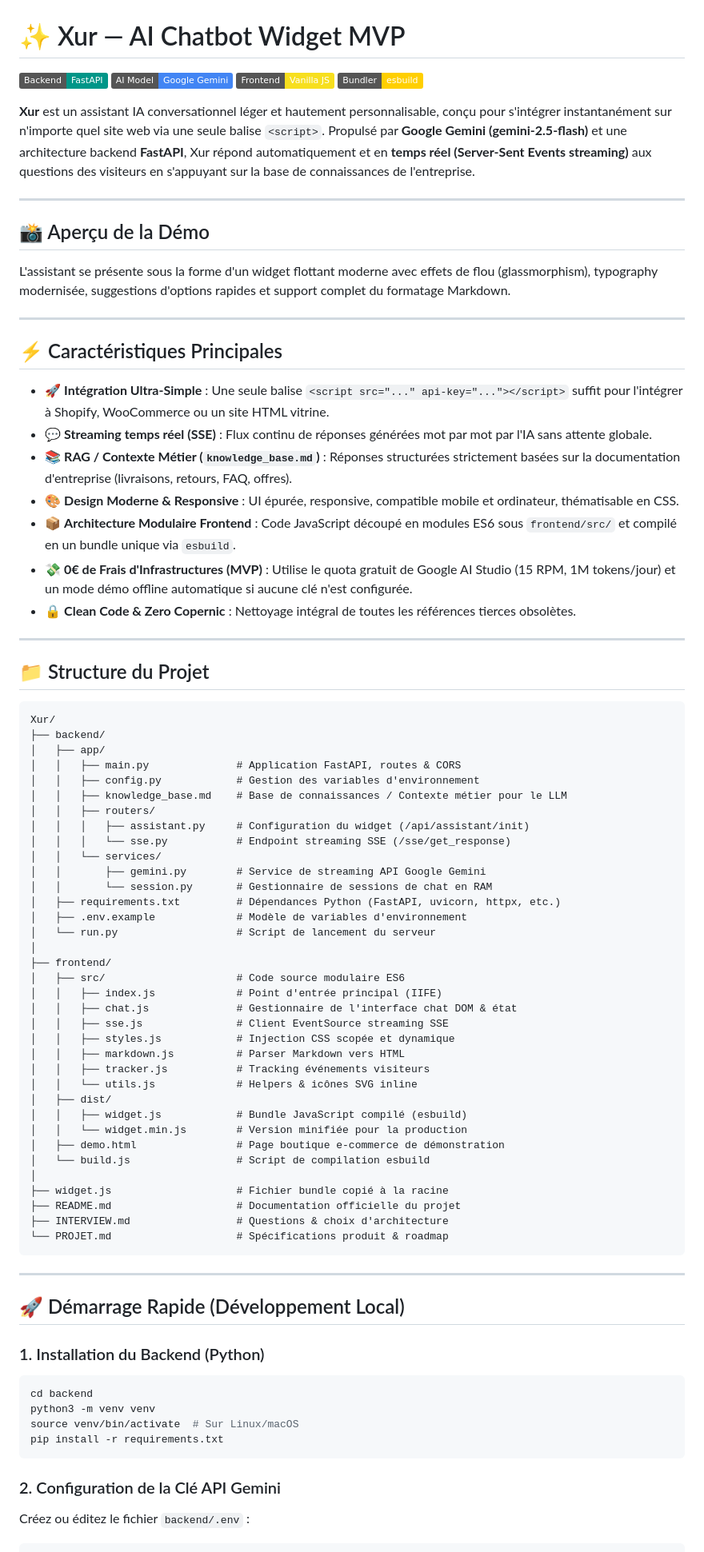
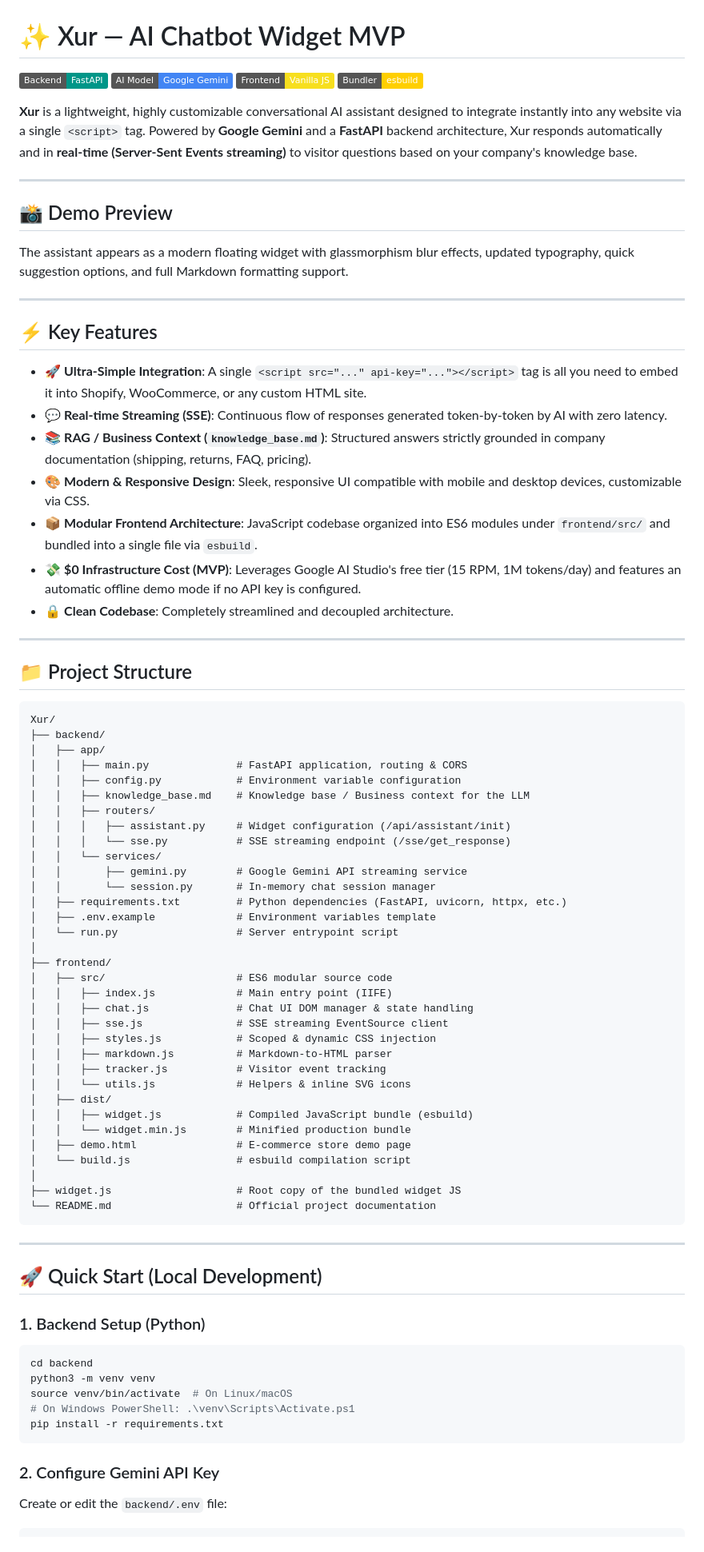
Before and after one commit to yacine20005/Xur, a Markdown page: README.md, the part around one of its changes. Shown at 80% size. Rendered like a GitHub page; badges without logos.

Commit message:
docs: translate README to English

````diff
--- a/README.md
+++ b/README.md
@@ -6,83 +6,82 @@
 [![esbuild](https://img.shields.io/badge/Bundler-esbuild-FFCF00.svg?style=flat&logo=esbuild)](https://esbuild.github.io/)
 
-**Xur** est un assistant IA conversationnel léger et hautement personnalisable, conçu pour s'intégrer instantanément sur n'importe quel site web via une seule balise `<script>`.
-Propulsé par **Google Gemini (gemini-2.5-flash)** et une architecture backend **FastAPI**, Xur répond automatiquement et en **temps réel (Server-Sent Events streaming)** aux questions des visiteurs en s'appuyant sur la base de connaissances de l'entreprise.
+**Xur** is a lightweight, highly customizable conversational AI assistant designed to integrate instantly into any website via a single `<script>` tag.
+Powered by **Google Gemini** and a **FastAPI** backend architecture, Xur responds automatically and in **real-time (Server-Sent Events streaming)** to visitor questions based on your company's knowledge base.
 
 ---
 
-## 📸 Aperçu de la Démo
+## 📸 Demo Preview
 
-L'assistant se présente sous la forme d'un widget flottant moderne avec effets de flou (glassmorphism), typography modernisée, suggestions d'options rapides et support complet du formatage Markdown.
+The assistant appears as a modern floating widget with glassmorphism blur effects, updated typography, quick suggestion options, and full Markdown formatting support.
 
 ---
 
-## ⚡ Caractéristiques Principales
+## ⚡ Key Features
 
-- 🚀 **Intégration Ultra-Simple** : Une seule balise `<script src="..." api-key="..."></script>` suffit pour l'intégrer à Shopify, WooCommerce ou un site HTML vitrine.
-- 💬 **Streaming temps réel (SSE)** : Flux continu de réponses générées mot par mot par l'IA sans attente globale.
-- 📚 **RAG / Contexte Métier (`knowledge_base.md`)** : Réponses structurées strictement basées sur la documentation d'entreprise (livraisons, retours, FAQ, offres).
-- 🎨 **Design Moderne & Responsive** : UI épurée, responsive, compatible mobile et ordinateur, thématisable en CSS.
-- 📦 **Architecture Modulaire Frontend** : Code JavaScript découpé en modules ES6 sous `frontend/src/` et compilé en un bundle unique via `esbuild`.
-- 💸 **0€ de Frais d'Infrastructures (MVP)** : Utilise le quota gratuit de Google AI Studio (15 RPM, 1M tokens/jour) et un mode démo offline automatique si aucune clé n'est configurée.
-- 🔒 **Clean Code & Zero Copernic** : Nettoyage intégral de toutes les références tierces obsolètes.
+- 🚀 **Ultra-Simple Integration**: A single `<script src="..." api-key="..."></script>` tag is all you need to embed it into Shopify, WooCommerce, or any custom HTML site.
+- 💬 **Real-time Streaming (SSE)**: Continuous flow of responses generated token-by-token by AI with zero latency.
+- 📚 **RAG / Business Context (`knowledge_base.md`)**: Structured answers strictly grounded in company documentation (shipping, returns, FAQ, pricing).
+- 🎨 **Modern & Responsive Design**: Sleek, responsive UI compatible with mobile and desktop devices, customizable via CSS.
+- 📦 **Modular Frontend Architecture**: JavaScript codebase organized into ES6 modules under `frontend/src/` and bundled into a single file via `esbuild`.
+- 💸 **$0 Infrastructure Cost (MVP)**: Leverages Google AI Studio's free tier (15 RPM, 1M tokens/day) and features an automatic offline demo mode if no API key is configured.
+- 🔒 **Clean Codebase**: Completely streamlined and decoupled architecture.
 
 ---
 
-## 📁 Structure du Projet
+## 📁 Project Structure
 
 ```
 Xur/
 ├── backend/
 │   ├── app/
-│   │   ├── main.py              # Application FastAPI, routes & CORS
-│   │   ├── config.py            # Gestion des variables d'environnement
-│   │   ├── knowledge_base.md    # Base de connaissances / Contexte métier pour le LLM
+│   │   ├── main.py              # FastAPI application, routing & CORS
+│   │   ├── config.py            # Environment variable configuration
+│   │   ├── knowledge_base.md    # Knowledge base / Business context for the LLM
 │   │   ├── routers/
-│   │   │   ├── assistant.py     # Configuration du widget (/api/assistant/init)
-│   │   │   └── sse.py           # Endpoint streaming SSE (/sse/get_response)
+│   │   │   ├── assistant.py     # Widget configuration (/api/assistant/init)
+│   │   │   └── sse.py           # SSE streaming endpoint (/sse/get_response)
 │   │   └── services/
-│   │       ├── gemini.py        # Service de streaming API Google Gemini
-│   │       └── session.py       # Gestionnaire de sessions de chat en RAM
-│   ├── requirements.txt         # Dépendances Python (FastAPI, uvicorn, httpx, etc.)
-│   ├── .env.example             # Modèle de variables d'environnement
-│   └── run.py                   # Script de lancement du serveur
+│   │       ├── gemini.py        # Google Gemini API streaming service
+│   │       └── session.py       # In-memory chat session manager
+│   ├── requirements.txt         # Python dependencies (FastAPI, uvicorn, httpx, etc.)
+│   ├── .env.example             # Environment variables template
+│   └── run.py                   # Server entrypoint script
 │
 ├── frontend/
-│   ├── src/                     # Code source modulaire ES6
-│   │   ├── index.js             # Point d'entrée principal (IIFE)
-│   │   ├── chat.js              # Gestionnaire de l'interface chat DOM & état
-│   │   ├── sse.js               # Client EventSource streaming SSE
-│   │   ├── styles.js            # Injection CSS scopée et dynamique
-│   │   ├── markdown.js          # Parser Markdown vers HTML
-│   │   ├── tracker.js           # Tracking événements visiteurs
-│   │   └── utils.js             # Helpers & icônes SVG inline
+│   ├── src/                     # ES6 modular source code
+│   │   ├── index.js             # Main entry point (IIFE)
+│   │   ├── chat.js              # Chat UI DOM manager & state handling
+│   │   ├── sse.js               # SSE streaming EventSource client
+│   │   ├── styles.js            # Scoped & dynamic CSS injection
+│   │   ├── markdown.js          # Markdown-to-HTML parser
+│   │   ├── tracker.js           # Visitor event tracking
+│   │   └── utils.js             # Helpers & inline SVG icons
 │   ├── dist/
-│   │   ├── widget.js            # Bundle JavaScript compilé (esbuild)
-│   │   └── widget.min.js        # Version minifiée pour la production
-│   ├── demo.html                # Page boutique e-commerce de démonstration
-│   └── build.js                 # Script de compilation esbuild
+│   │   ├── widget.js            # Compiled JavaScript bundle (esbuild)
+│   │   └── widget.min.js        # Minified production bundle
+│   ├── demo.html                # E-commerce store demo page
+│   └── build.js                 # esbuild compilation script
 │
-├── widget.js                    # Fichier bundle copié à la racine
-├── README.md                    # Documentation officielle du projet
-├── INTERVIEW.md                 # Questions & choix d'architecture
-└── PROJET.md                    # Spécifications produit & roadmap
+├── widget.js                    # Root copy of the bundled widget JS
+└── README.md                    # Official project documentation
 ```
 
 ---
 
-## 🚀 Démarrage Rapide (Développement Local)
+## 🚀 Quick Start (Local Development)
 
-### 1. Installation du Backend (Python)
+### 1. Backend Setup (Python)
 
 ```bash
 cd backend
 python3 -m venv venv
-source venv/bin/activate  # Sur Linux/macOS
+source venv/bin/activate  # On Linux/macOS
+# On Windows PowerShell: .\venv\Scripts\Activate.ps1
 pip install -r requirements.txt
 ```
 
-### 2. Configuration de la Clé API Gemini
+### 2. Configure Gemini API Key
 
-Créez ou éditez le fichier `backend/.env` :
+Create or edit the `backend/.env` file:
 
 ```env
````
Also changed, not shown: other parts of README.md (+25 -16 lines).
